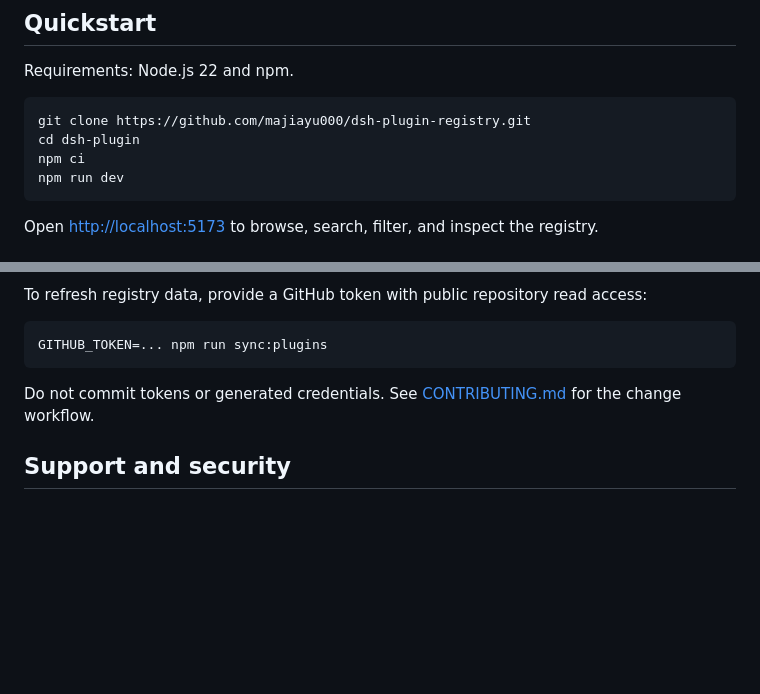
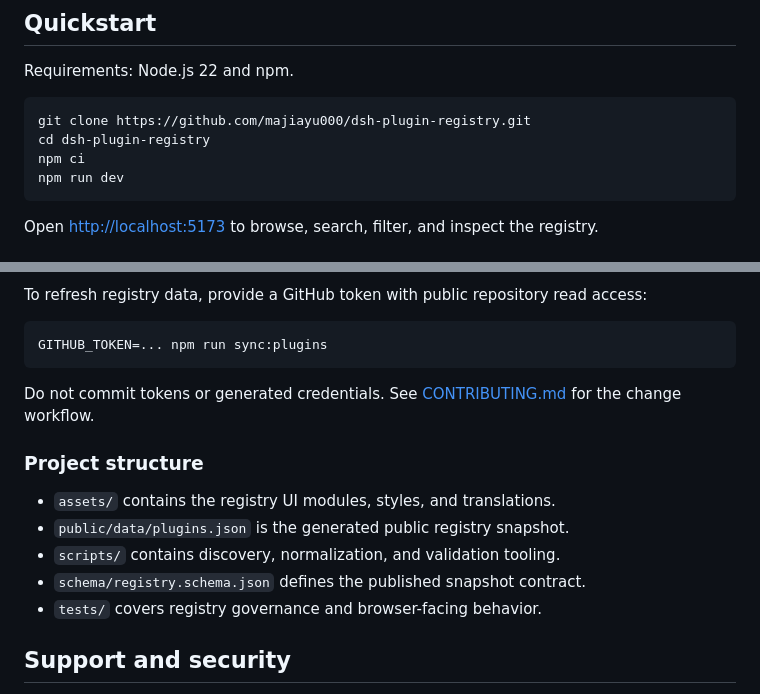
Before and after one commit to majiayu000/dsh-plugin-registry, a Markdown page: README.md, 2 parts joined by grey strips. Drawn GitHub-style; blank space fills up the shorter version.

Commit message:
docs: improve README quickstart

````diff
--- a/README.md
+++ b/README.md
@@ -12,7 +12,7 @@ Requirements: Node.js 22 and npm.
 
 ```bash
 git clone https://github.com/majiayu000/dsh-plugin-registry.git
-cd dsh-plugin
+cd dsh-plugin-registry
 npm ci
 npm run dev
 ```
@@ -97,6 +97,14 @@ GITHUB_TOKEN=... npm run sync:plugins
 
 Do not commit tokens or generated credentials. See [CONTRIBUTING.md](CONTRIBUTING.md) for the change workflow.
 
+### Project structure
+
+- `assets/` contains the registry UI modules, styles, and translations.
+- `public/data/plugins.json` is the generated public registry snapshot.
+- `scripts/` contains discovery, normalization, and validation tooling.
+- `schema/registry.schema.json` defines the published snapshot contract.
+- `tests/` covers registry governance and browser-facing behavior.
+
 ## Support and security
 
 - Bugs, data corrections, and feature requests: [GitHub Issues](https://github.com/majiayu000/dsh-plugin-registry/issues)
````
